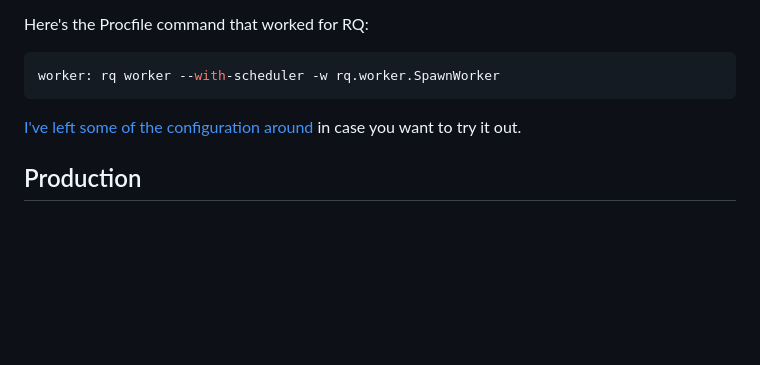
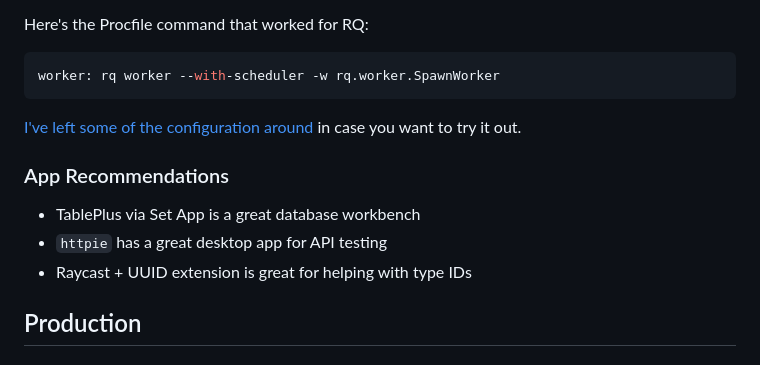
Before and after one commit to iloveitaly/python-starter-template, a Markdown page: README.md, the part around the change. Drawn GitHub-style; blank space fills up the shorter version.

Commit message:
docs: add app recommendations section to README.md
Generated-by: aiautocommit

```diff
--- a/README.md
+++ b/README.md
@@ -536,6 +536,12 @@ worker: rq worker --with-scheduler -w rq.worker.SpawnWorker
 
 [I've left some of the configuration around](./app/rq.py) in case you want to try it out.
 
+### App Recommendations
+
+* TablePlus via Set App is a great database workbench
+* `httpie` has a great desktop app for API testing
+* Raycast + UUID extension is great for helping with type IDs
+
 ## Production
 
 ### Frontend
```
